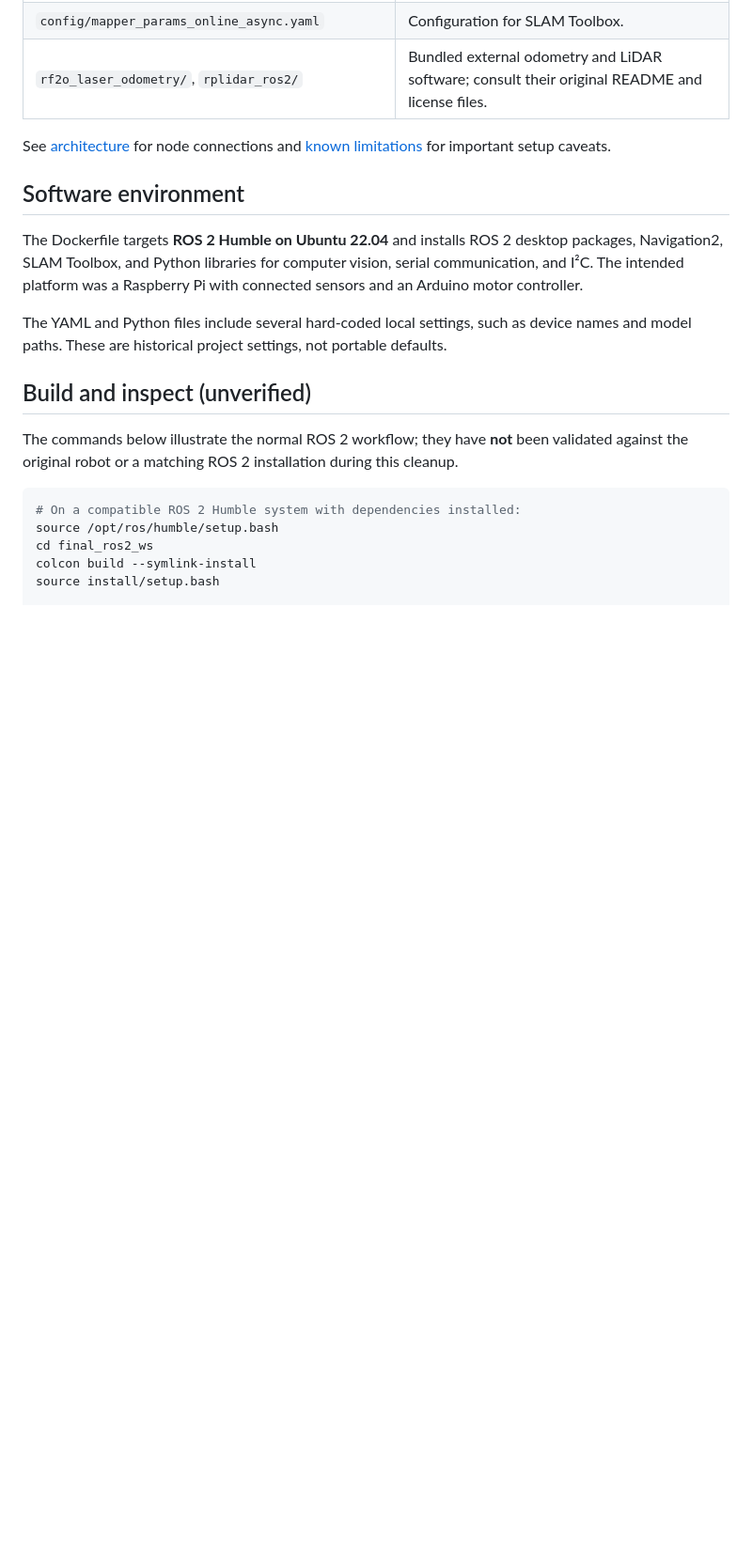
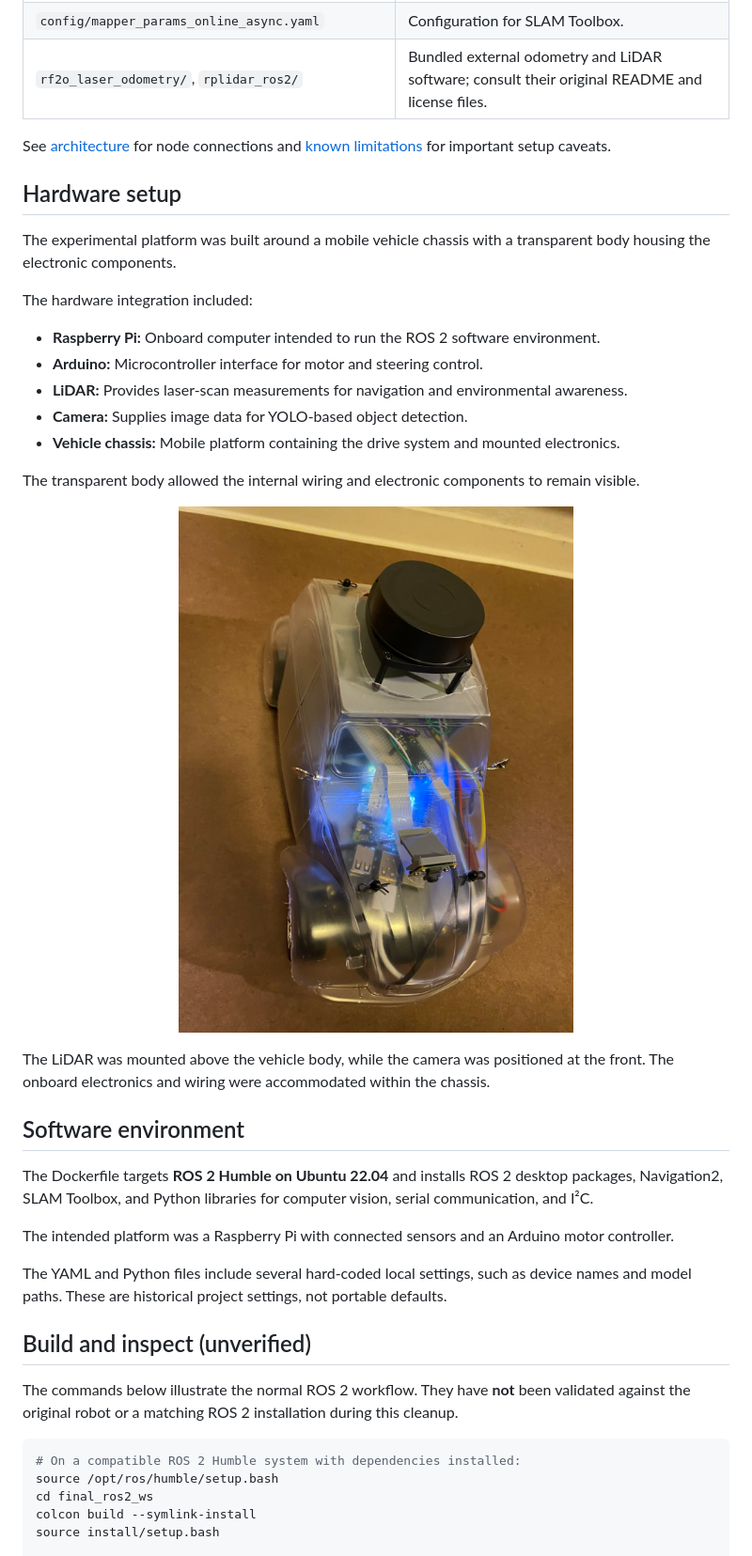
Before and after one commit to parj2215/HAW-AMRob-ente, a Markdown page: README.md, the part around one of its changes. Shown at 94% size. Drawn GitHub-style; pictures changed too: docs/images/hardware_setup.jpg (added); blank space fills up the shorter version.

````diff
--- a/README.md
+++ b/README.md
@@ -45,15 +61,39 @@ The repository also includes robot-description files, SLAM configuration, and co
 
 See [architecture](docs/architecture.md) for node connections and [known limitations](docs/known-limitations.md) for important setup caveats.
 
+## Hardware setup
+
+The experimental platform was built around a mobile vehicle chassis with a transparent body housing the electronic components.
+
+The hardware integration included:
+
+- **Raspberry Pi:** Onboard computer intended to run the ROS 2 software environment.
+- **Arduino:** Microcontroller interface for motor and steering control.
+- **LiDAR:** Provides laser-scan measurements for navigation and environmental awareness.
+- **Camera:** Supplies image data for YOLO-based object detection.
+- **Vehicle chassis:** Mobile platform containing the drive system and mounted electronics.
+
+The transparent body allowed the internal wiring and electronic components to remain visible.
+
+<p align="center">
+  <img src="docs/images/hardware_setup.jpg"
+       alt="Top view of the robot showing the LiDAR, camera and internal electronics"
+       width="500">
+</p>
+
+The LiDAR was mounted above the vehicle body, while the camera was positioned at the front. The onboard electronics and wiring were accommodated within the chassis.
+
 ## Software environment
 
-The Dockerfile targets **ROS 2 Humble on Ubuntu 22.04** and installs ROS 2 desktop packages, Navigation2, SLAM Toolbox, and Python libraries for computer vision, serial communication, and I²C. The intended platform was a Raspberry Pi with connected sensors and an Arduino motor controller.
+The Dockerfile targets **ROS 2 Humble on Ubuntu 22.04** and installs ROS 2 desktop packages, Navigation2, SLAM Toolbox, and Python libraries for computer vision, serial communication, and I²C.
+
+The intended platform was a Raspberry Pi with connected sensors and an Arduino motor controller.
 
 The YAML and Python files include several hard-coded local settings, such as device names and model paths. These are historical project settings, not portable defaults.
 
 ## Build and inspect (unverified)
 
-The commands below illustrate the normal ROS 2 workflow; they have **not** been validated against the original robot or a matching ROS 2 installation during this cleanup.
+The commands below illustrate the normal ROS 2 workflow. They have **not** been validated against the original robot or a matching ROS 2 installation during this cleanup.
 
 ```bash
 # On a compatible ROS 2 Humble system with dependencies installed:
````
Also changed, not shown: other parts of README.md (+83 -10 lines), docs/images/obstacle_test.jpg (added), docs/images/robot_overview.jpg (added).
